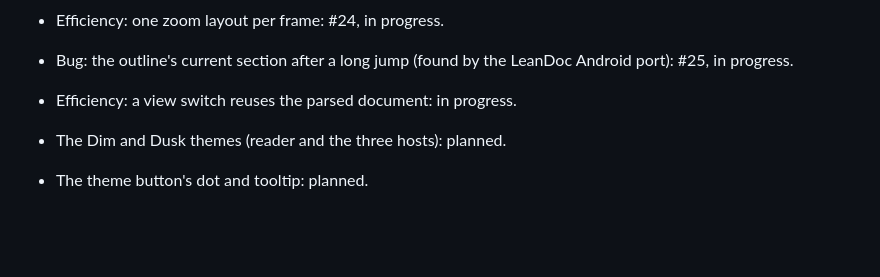
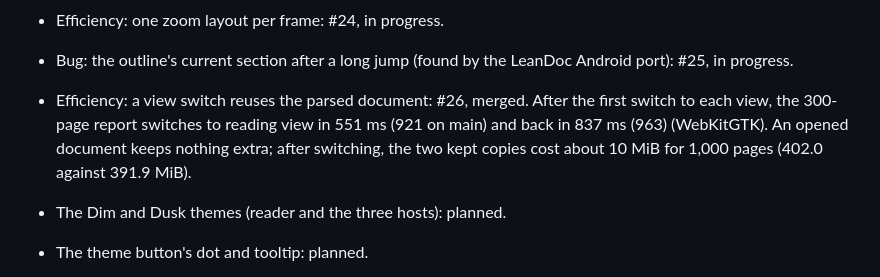
Before and after one commit to abooodbah/leandoc, a Markdown page: PROGRESS.md, the part around the change. GitHub-like rendering; blank space fills up the shorter version.

Commit message:
Record the view switch change in PROGRESS.md

```diff
--- a/PROGRESS.md
+++ b/PROGRESS.md
@@ -34,7 +34,11 @@ Each pull request updates its own item below when it merges.
 - Bug: the outline's current section after a long jump (found by the
   LeanDoc Android port): #25, in progress.
 
-- Efficiency: a view switch reuses the parsed document: in progress.
+- Efficiency: a view switch reuses the parsed document: #26, merged. After
+  the first switch to each view, the 300-page report switches to reading
+  view in 551 ms (921 on main) and back in 837 ms (963) (WebKitGTK). An
+  opened document keeps nothing extra; after switching, the two kept copies
+  cost about 10 MiB for 1,000 pages (402.0 against 391.9 MiB).
 
 - The Dim and Dusk themes (reader and the three hosts): planned.
 
```
